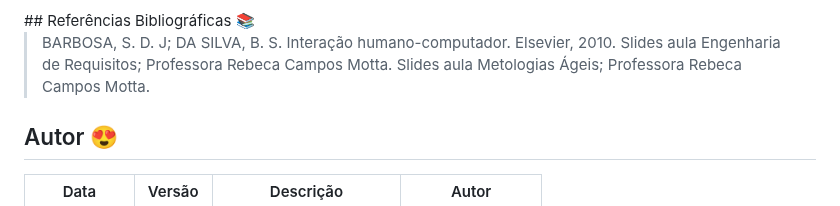
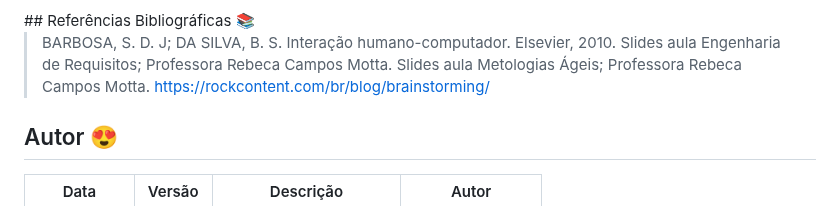
Before and after one commit to Banannahzs/2024.1_3D_MallDelivery, a Markdown page: Docs/BrainStorm.md, the part around the change. Rendered like a GitHub page.

```diff
--- a/Docs/BrainStorm.md
+++ b/Docs/BrainStorm.md
@@ -144,6 +144,7 @@ Através da aplicação da técnica, foi possível elicitar alguns dos primeiros
 > BARBOSA, S. D. J; DA SILVA, B. S. Interação humano-computador. Elsevier, 2010.
 > Slides aula Engenharia de Requisitos; Professora Rebeca Campos Motta.
 > Slides aula Metologias Ágeis; Professora Rebeca Campos Motta.
+> https://rockcontent.com/br/blog/brainstorming/
 
 
 ## Autor 😍
```
